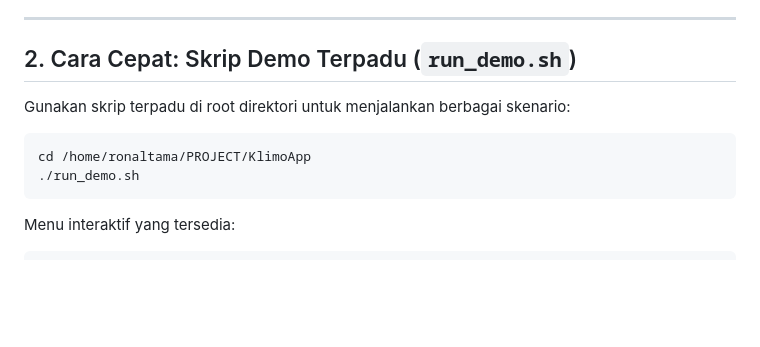
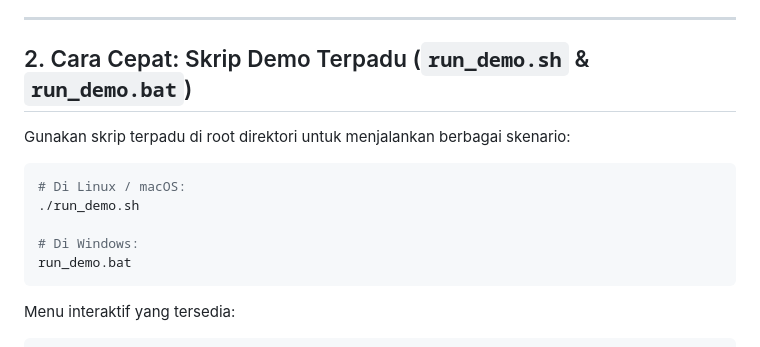
Before and after one commit to Ronaltama/KlimoApp, a Markdown page: PANDUAN_MENJALANKAN.md, the part around the change. GitHub-like rendering; blank space fills up the shorter version.

Commit message:
docs: update cross-platform runner commands in PANDUAN_MENJALANKAN.md

````diff
--- a/PANDUAN_MENJALANKAN.md
+++ b/PANDUAN_MENJALANKAN.md
@@ -18,13 +18,16 @@ Pastikan peralatan berikut tersedia di komputer Anda:
 
 ---
 
-## 2. Cara Cepat: Skrip Demo Terpadu (`run_demo.sh`)
+## 2. Cara Cepat: Skrip Demo Terpadu (`run_demo.sh` & `run_demo.bat`)
 
 Gunakan skrip terpadu di root direktori untuk menjalankan berbagai skenario:
 
 ```bash
-cd /home/ronaltama/PROJECT/KlimoApp
+# Di Linux / macOS:
 ./run_demo.sh
+
+# Di Windows:
+run_demo.bat
 ```
 
 Menu interaktif yang tersedia:
````
